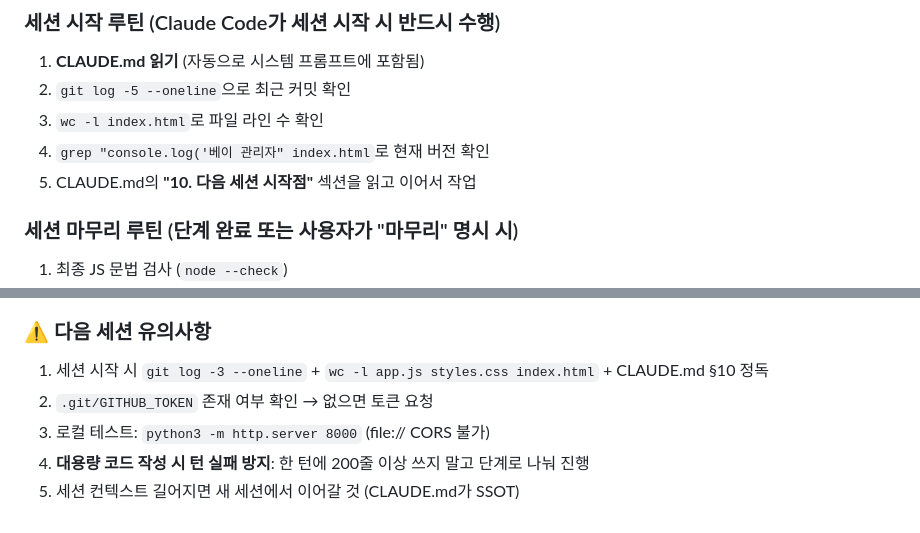
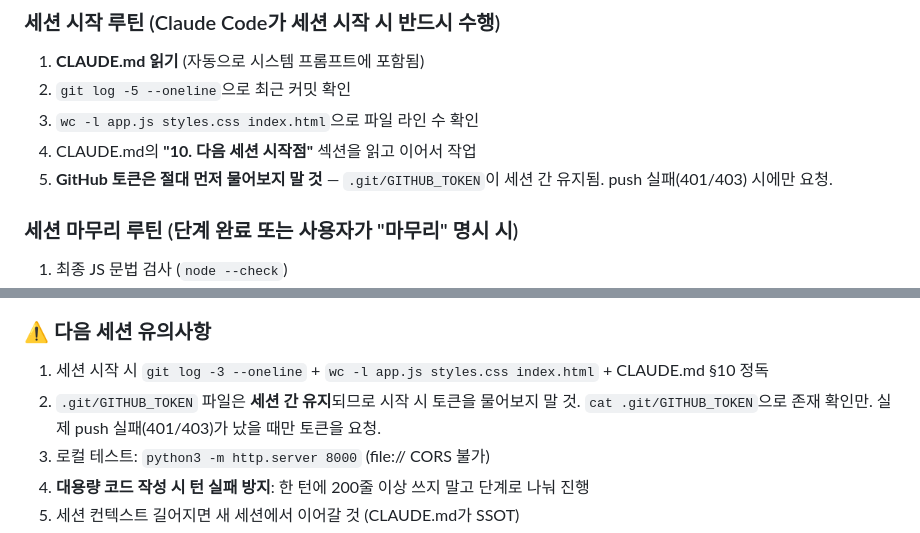
Before and after one commit to beybusiness-bit/bey-manager, a Markdown page: CLAUDE.md, 2 parts joined by grey strips. GitHub-like rendering.

Commit message:
docs: 세션 시작 루틴 — 토큰 불필요 선요청 제거

```diff
--- a/CLAUDE.md
+++ b/CLAUDE.md
@@ -83,9 +83,9 @@ bey-manager/
 
 1. **CLAUDE.md 읽기** (자동으로 시스템 프롬프트에 포함됨)
 2. `git log -5 --oneline`으로 최근 커밋 확인
-3. `wc -l index.html`로 파일 라인 수 확인
-4. `grep "console.log('베이 관리자" index.html`로 현재 버전 확인
-5. CLAUDE.md의 **"10. 다음 세션 시작점"** 섹션을 읽고 이어서 작업
+3. `wc -l app.js styles.css index.html`으로 파일 라인 수 확인
+4. CLAUDE.md의 **"10. 다음 세션 시작점"** 섹션을 읽고 이어서 작업
+5. **GitHub 토큰은 절대 먼저 물어보지 말 것** — `.git/GITHUB_TOKEN`이 세션 간 유지됨. push 실패(401/403) 시에만 요청.
 
 ### 세션 마무리 루틴 (단계 완료 또는 사용자가 "마무리" 명시 시)
 
@@ -745,7 +745,7 @@ service cloud.firestore {
 ### ⚠️ 다음 세션 유의사항
 
 1. 세션 시작 시 `git log -3 --oneline` + `wc -l app.js styles.css index.html` + CLAUDE.md §10 정독
-2. `.git/GITHUB_TOKEN` 존재 여부 확인 → 없으면 토큰 요청
+2. `.git/GITHUB_TOKEN` 파일은 **세션 간 유지**되므로 시작 시 토큰을 물어보지 말 것. `cat .git/GITHUB_TOKEN`으로 존재 확인만. 실제 push 실패(401/403)가 났을 때만 토큰을 요청.
 3. 로컬 테스트: `python3 -m http.server 8000` (file:// CORS 불가)
 4. **대용량 코드 작성 시 턴 실패 방지**: 한 턴에 200줄 이상 쓰지 말고 단계로 나눠 진행
 5. 세션 컨텍스트 길어지면 새 세션에서 이어갈 것 (CLAUDE.md가 SSOT)
```
